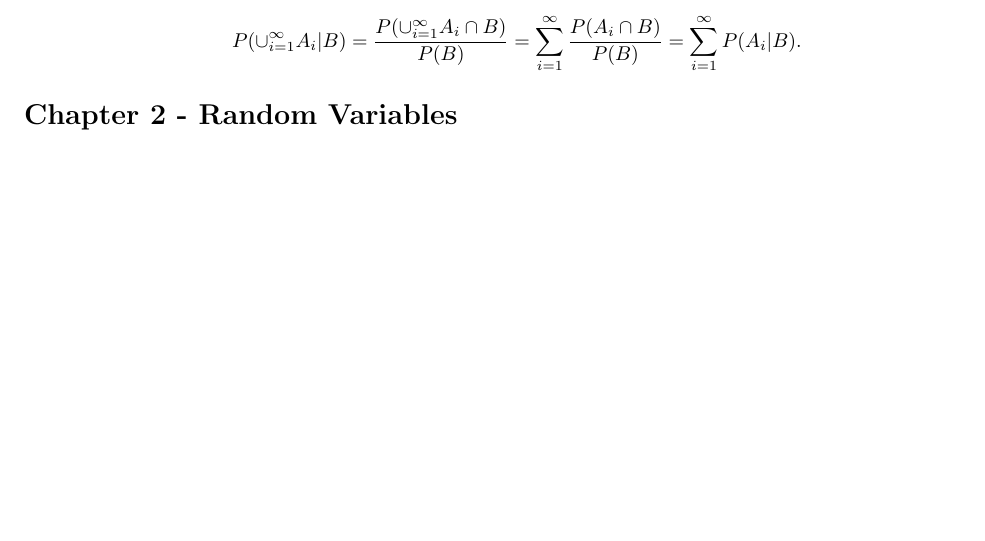
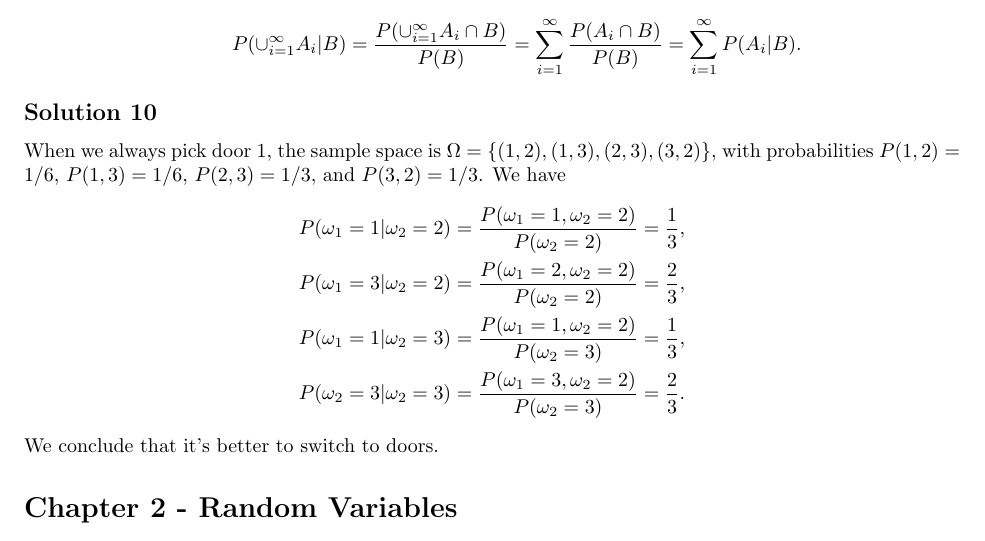
Before and after one commit to noudald/all-of-statistics, a LaTeX document (main.tex, which reads ch1.tex): part of page 2 of 18, cut so that both start at the same text, the shorter picture padded with empty space. Compiled offline with pdfLaTeX.

Commit message:
Solution 1.10

```diff
--- a/ch1.tex
+++ b/ch1.tex
@@ -120,3 +120,18 @@ So
                 = \sum_{i = 1}^{\infty} P(A_i | B).
         \end{equation*}
 \end{itemize}
+
+
+\subsection*{Solution 10}
+
+When we always pick door 1, the sample space is $\Omega = \{(1, 2), (1, 3), (2, 3), (3, 2)\}$, with probabilities $P(1, 2) = 1/6$, $P(1, 3) = 1/6$, $P(2, 3) = 1/3$, and $P(3, 2) = 1/3$.
+We have
+\begin{equation*}
+    \begin{split}
+        P(\omega_1 = 1 | \omega_2 = 2) &= \frac{P(\omega_1 = 1, \omega_2 = 2)}{P(\omega_2 = 2)} = \frac{1}{3}, \\
+        P(\omega_1 = 3 | \omega_2 = 2) &= \frac{P(\omega_1 = 2, \omega_2 = 2)}{P(\omega_2 = 2)} = \frac{2}{3}, \\
+        P(\omega_1 = 1 | \omega_2 = 3) &= \frac{P(\omega_1 = 1, \omega_2 = 2)}{P(\omega_2 = 3)} = \frac{1}{3}, \\
+        P(\omega_2 = 3 | \omega_2 = 3) &= \frac{P(\omega_1 = 3, \omega_2 = 2)}{P(\omega_2 = 3)} = \frac{2}{3}. \\
+    \end{split}
+\end{equation*}
+We conclude that it's better to switch to doors.
```
